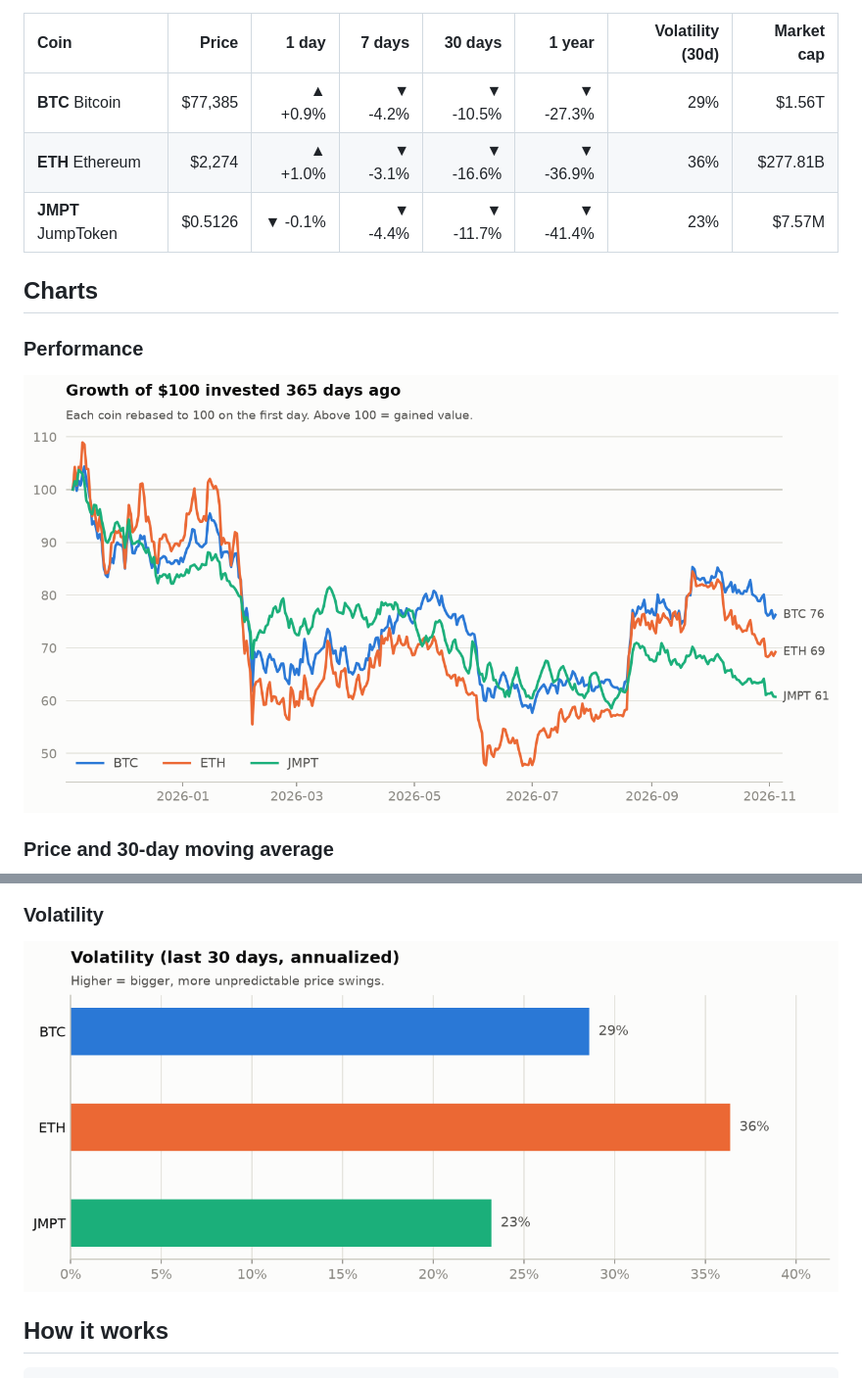
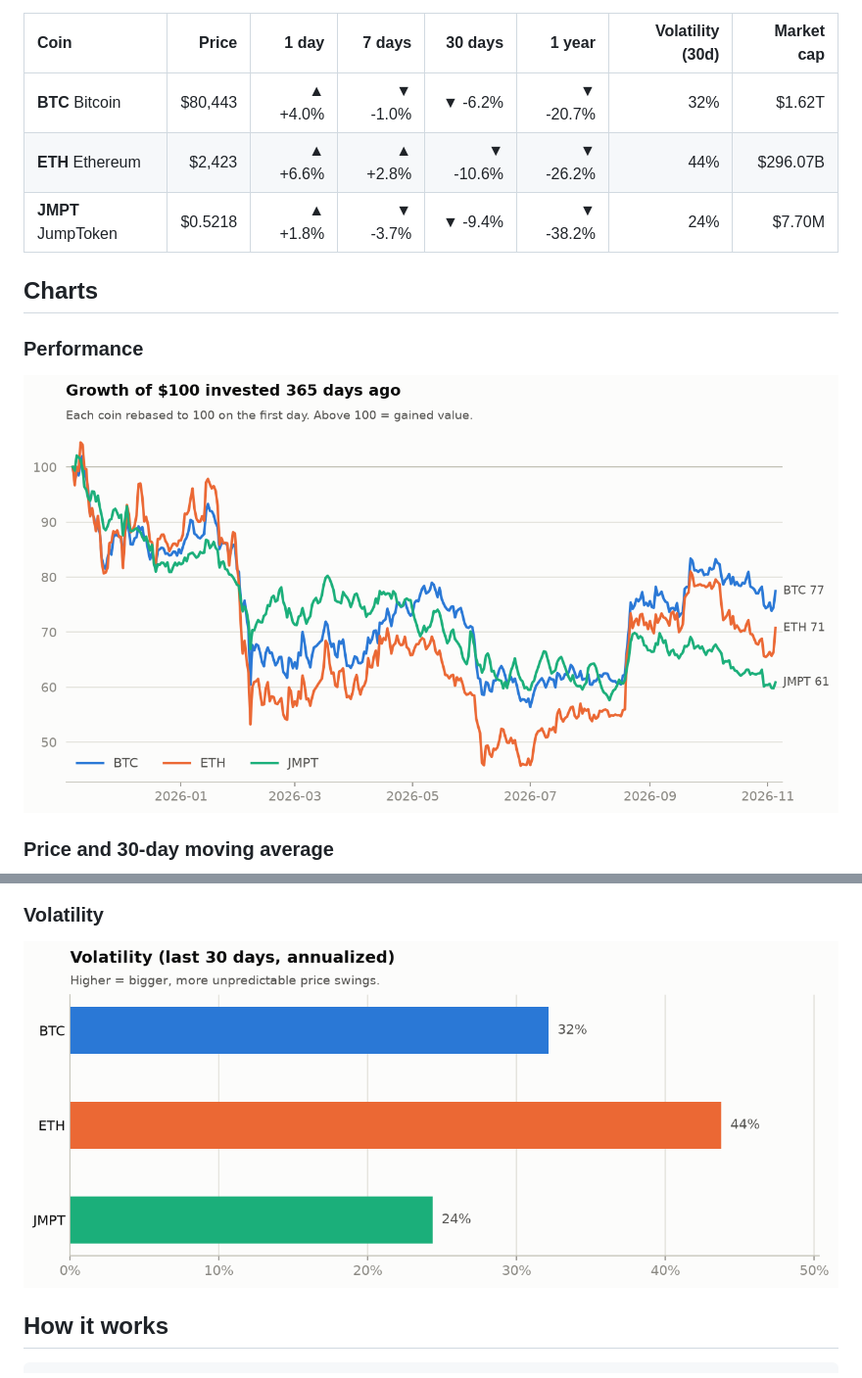
Before and after one commit to Gafardauda/crypto-market-tracker, a Markdown page: README.md, 2 parts joined by grey strips. Shown at 98% size. GitHub-like rendering; pictures changed too: charts/performance.png, charts/volatility.png.

Commit message:
data: market update 2026-11-05

```diff
--- a/README.md
+++ b/README.md
@@ -13,9 +13,9 @@ _Snapshot as of **2026-11-04 00:00 UTC**. Updated automatically every day._
 
 | Coin | Price | 1 day | 7 days | 30 days | 1 year | Volatility (30d) | Market cap |
 |:--|--:|--:|--:|--:|--:|--:|--:|
-| **BTC** Bitcoin | $77,385 | ▲ +0.9% | ▼ -4.2% | ▼ -10.5% | ▼ -27.3% | 29% | $1.56T |
-| **ETH** Ethereum | $2,274 | ▲ +1.0% | ▼ -3.1% | ▼ -16.6% | ▼ -36.9% | 36% | $277.81B |
-| **JMPT** JumpToken | $0.5126 | ▼ -0.1% | ▼ -4.4% | ▼ -11.7% | ▼ -41.4% | 23% | $7.57M |
+| **BTC** Bitcoin | $80,443 | ▲ +4.0% | ▼ -1.0% | ▼ -6.2% | ▼ -20.7% | 32% | $1.62T |
+| **ETH** Ethereum | $2,423 | ▲ +6.6% | ▲ +2.8% | ▼ -10.6% | ▼ -26.2% | 44% | $296.07B |
+| **JMPT** JumpToken | $0.5218 | ▲ +1.8% | ▼ -3.7% | ▼ -9.4% | ▼ -38.2% | 24% | $7.70M |
 <!-- STATS:END -->
 
 ## Charts
```
Also changed, not shown: other parts of README.md (+1 -1 lines), charts/prices.png, 1 other file.
